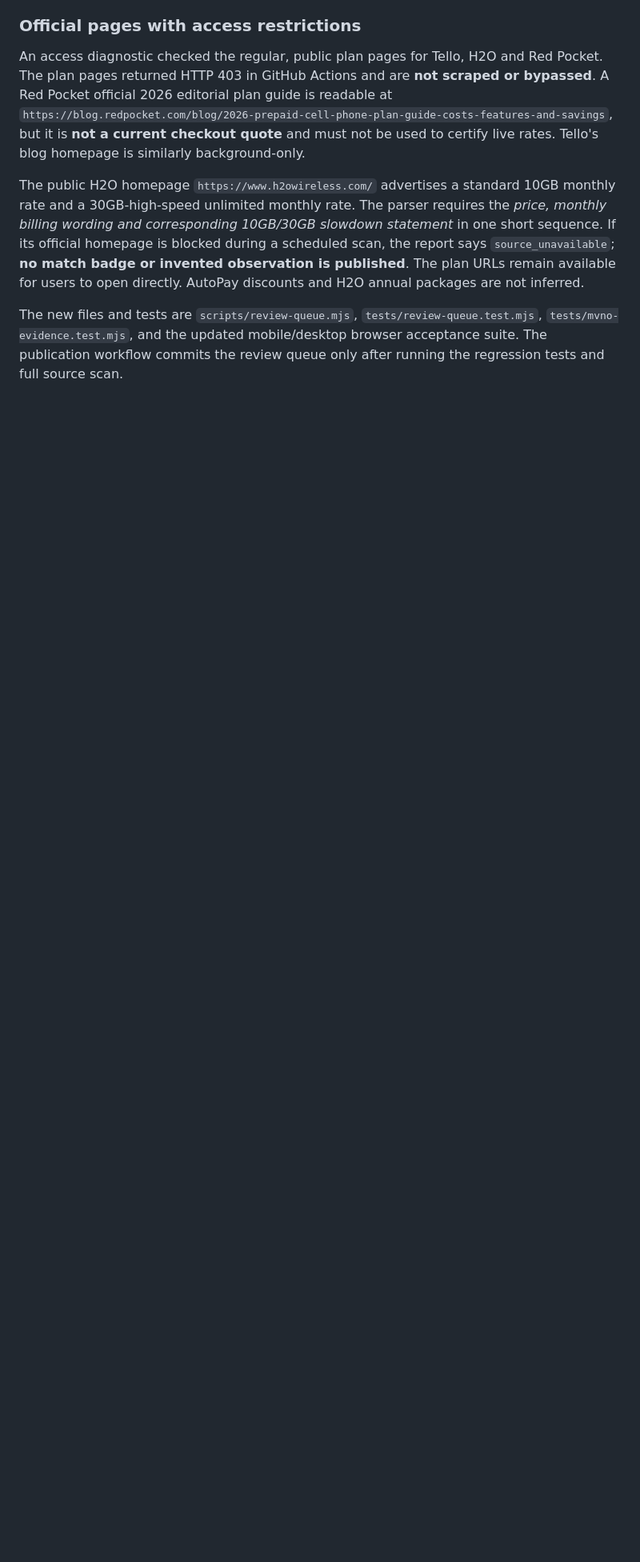
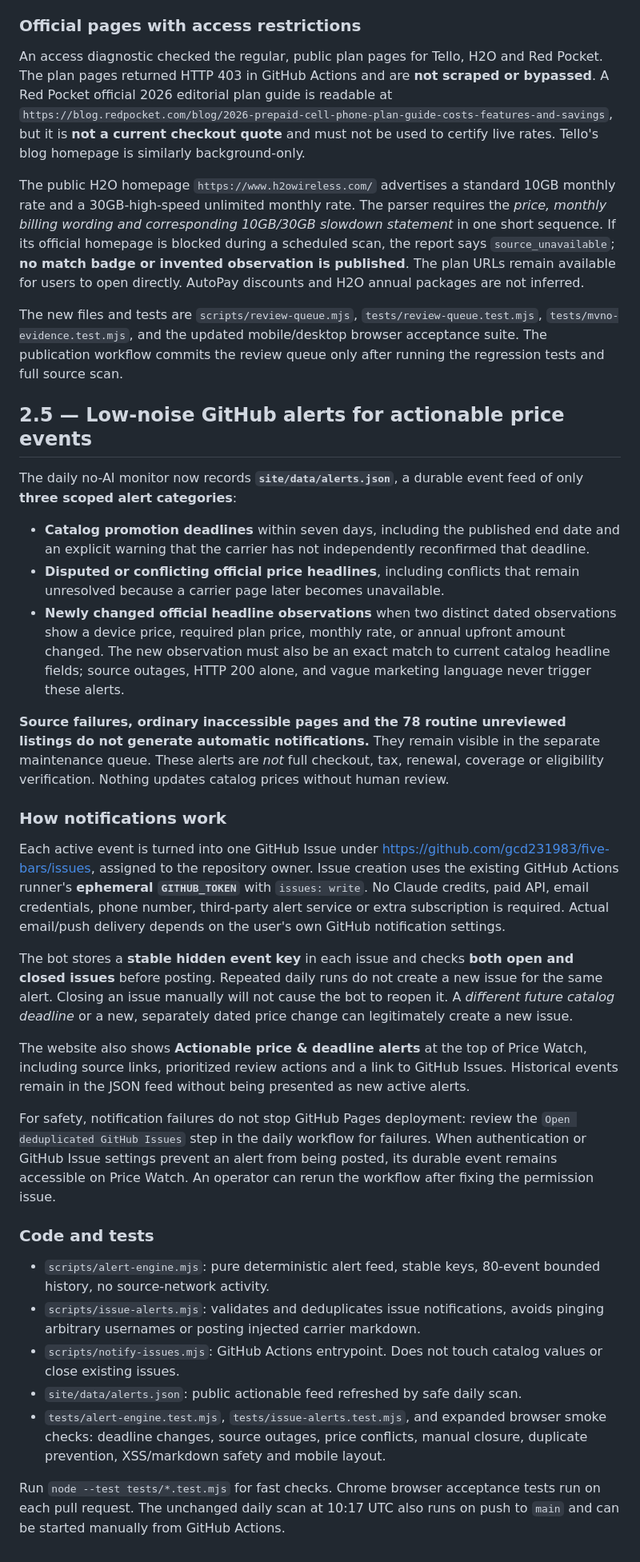
Before and after one commit to gcd231983/five-bars, a Markdown page: README.md, the part around the change. Shown at 80% size. Rendered like a GitHub page; blank space fills up the shorter version.

Commit message:
Document no-AI price alert triggers, deduplication and owner GitHub notification setup

```diff
--- a/README.md
+++ b/README.md
@@ -196,3 +196,33 @@ An access diagnostic checked the regular, public plan pages for Tello, H2O and R
 The public H2O homepage `https://www.h2owireless.com/` advertises a standard 10GB monthly rate and a 30GB-high-speed unlimited monthly rate. The parser requires the *price, monthly billing wording and corresponding 10GB/30GB slowdown statement* in one short sequence. If its official homepage is blocked during a scheduled scan, the report says `source_unavailable`; **no match badge or invented observation is published**. The plan URLs remain available for users to open directly. AutoPay discounts and H2O annual packages are not inferred.
 
 The new files and tests are `scripts/review-queue.mjs`, `tests/review-queue.test.mjs`, `tests/mvno-evidence.test.mjs`, and the updated mobile/desktop browser acceptance suite. The publication workflow commits the review queue only after running the regression tests and full source scan.
+
+## 2.5 — Low-noise GitHub alerts for actionable price events
+
+The daily no-AI monitor now records **`site/data/alerts.json`**, a durable event feed of only **three scoped alert categories**:
+
+- **Catalog promotion deadlines** within seven days, including the published end date and an explicit warning that the carrier has not independently reconfirmed that deadline.
+- **Disputed or conflicting official price headlines**, including conflicts that remain unresolved because a carrier page later becomes unavailable.
+- **Newly changed official headline observations** when two distinct dated observations show a device price, required plan price, monthly rate, or annual upfront amount changed. The new observation must also be an exact match to current catalog headline fields; source outages, HTTP 200 alone, and vague marketing language never trigger these alerts.
+
+**Source failures, ordinary inaccessible pages and the 78 routine unreviewed listings do not generate automatic notifications.** They remain visible in the separate maintenance queue. These alerts are *not* full checkout, tax, renewal, coverage or eligibility verification. Nothing updates catalog prices without human review.
+
+### How notifications work
+
+Each active event is turned into one GitHub Issue under <https://github.com/gcd231983/five-bars/issues>, assigned to the repository owner. Issue creation uses the existing GitHub Actions runner's **ephemeral `GITHUB_TOKEN`** with `issues: write`. No Claude credits, paid API, email credentials, phone number, third-party alert service or extra subscription is required. Actual email/push delivery depends on the user's own GitHub notification settings.
+
+The bot stores a **stable hidden event key** in each issue and checks **both open and closed issues** before posting. Repeated daily runs do not create a new issue for the same alert. Closing an issue manually will not cause the bot to reopen it. A *different future catalog deadline* or a new, separately dated price change can legitimately create a new issue.
+
+The website also shows **Actionable price & deadline alerts** at the top of Price Watch, including source links, prioritized review actions and a link to GitHub Issues. Historical events remain in the JSON feed without being presented as new active alerts.
+
+For safety, notification failures do not stop GitHub Pages deployment: review the `Open deduplicated GitHub Issues` step in the daily workflow for failures. When authentication or GitHub Issue settings prevent an alert from being posted, its durable event remains accessible on Price Watch. An operator can rerun the workflow after fixing the permission issue.
+
+### Code and tests
+
+- `scripts/alert-engine.mjs`: pure deterministic alert feed, stable keys, 80-event bounded history, no source-network activity.
+- `scripts/issue-alerts.mjs`: validates and deduplicates issue notifications, avoids pinging arbitrary usernames or posting injected carrier markdown.
+- `scripts/notify-issues.mjs`: GitHub Actions entrypoint. Does not touch catalog values or close existing issues.
+- `site/data/alerts.json`: public actionable feed refreshed by safe daily scan.
+- `tests/alert-engine.test.mjs`, `tests/issue-alerts.test.mjs`, and expanded browser smoke checks: deadline changes, source outages, price conflicts, manual closure, duplicate prevention, XSS/markdown safety and mobile layout.
+
+Run `node --test tests/*.test.mjs` for fast checks. Chrome browser acceptance tests run on each pull request. The unchanged daily scan at 10:17 UTC also runs on push to `main` and can be started manually from GitHub Actions.
```
